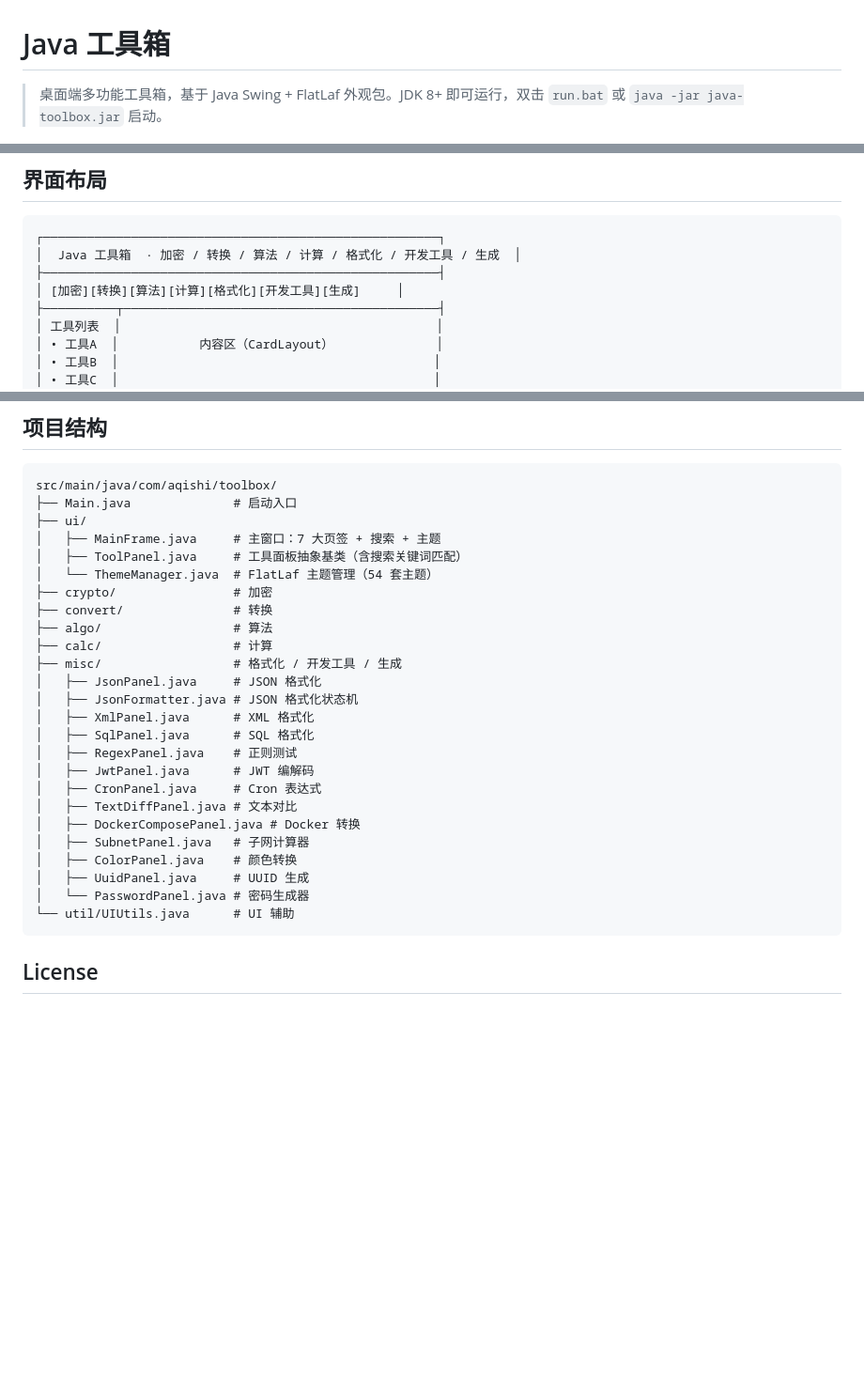
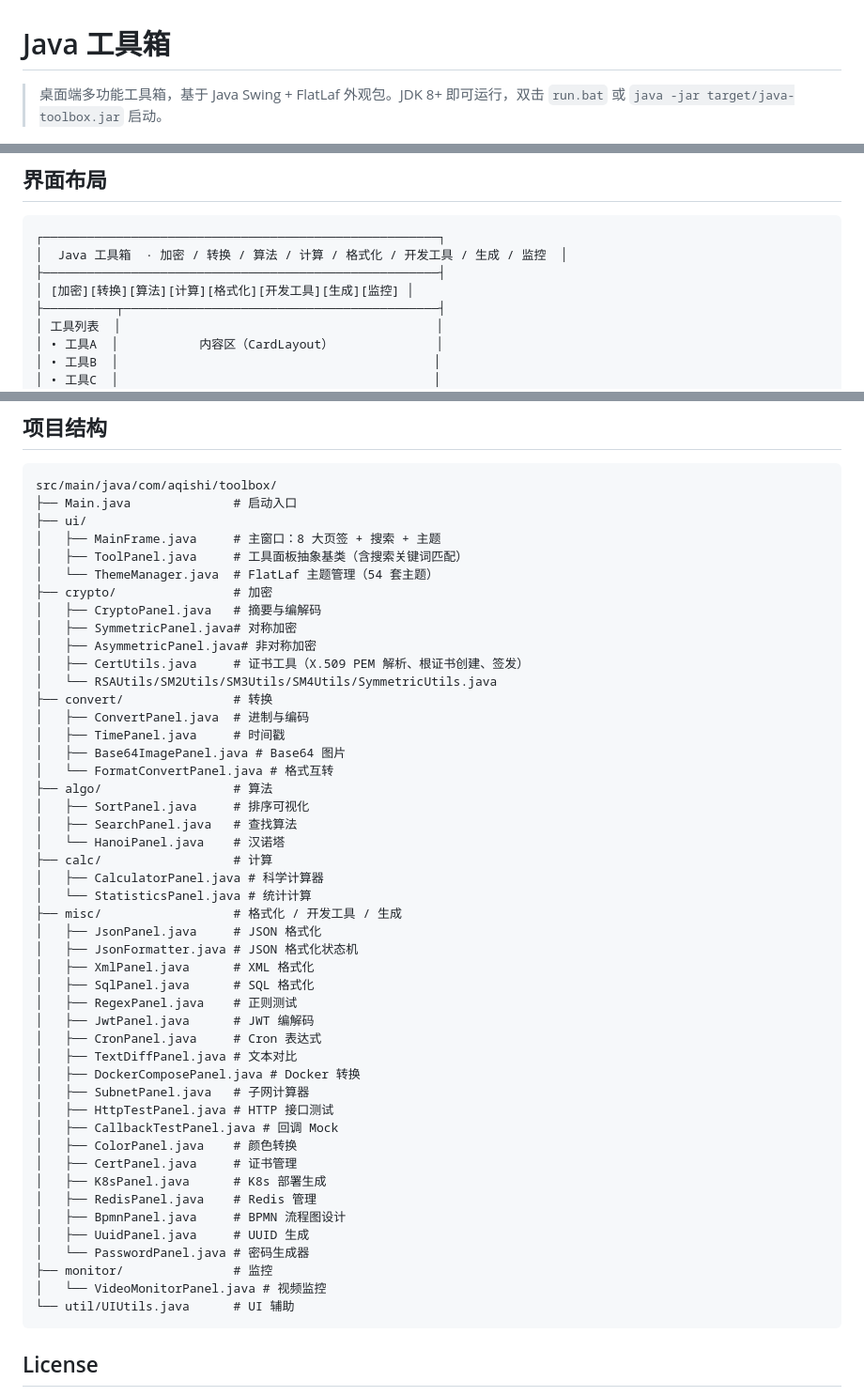
Before and after one commit to xlgo/java-toolbox, a Markdown page: README.md, 3 parts joined by grey strips. Shown at 94% size. Rendered like a GitHub page; blank space fills up the shorter version.

Commit message:
docs: 更新 README，补齐 31 个工具清单与项目结构

````diff
--- a/README.md
+++ b/README.md
@@ -1,6 +1,6 @@
 # Java 工具箱
 
-> 桌面端多功能工具箱，基于 Java Swing + FlatLaf 外观包。JDK 8+ 即可运行，双击 `run.bat` 或 `java -jar java-toolbox.jar` 启动。
+> 桌面端多功能工具箱，基于 Java Swing + FlatLaf 外观包。JDK 8+ 即可运行，双击 `run.bat` 或 `java -jar target/java-toolbox.jar` 启动。
 
 <p align="center">
   <img src="screenshots/overview.png" alt="Java 工具箱概览" width="750"/>
@@ -44,9 +52,9 @@
 
 ```
 ┌──────────────────────────────────────────────────────┐
-│  Java 工具箱  · 加密 / 转换 / 算法 / 计算 / 格式化 / 开发工具 / 生成  │
+│  Java 工具箱  · 加密 / 转换 / 算法 / 计算 / 格式化 / 开发工具 / 生成 / 监控  │
 ├──────────────────────────────────────────────────────┤
-│ [加密][转换][算法][计算][格式化][开发工具][生成]     │
+│ [加密][转换][算法][计算][格式化][开发工具][生成][监控] │
 ├──────────┬───────────────────────────────────────────┤
 │ 工具列表  │                                           │
 │ • 工具A  │           内容区（CardLayout）              │
@@ -86,13 +94,27 @@ mvn clean package -DskipTests
 src/main/java/com/aqishi/toolbox/
 ├── Main.java              # 启动入口
 ├── ui/
-│   ├── MainFrame.java     # 主窗口：7 大页签 + 搜索 + 主题
+│   ├── MainFrame.java     # 主窗口：8 大页签 + 搜索 + 主题
 │   ├── ToolPanel.java     # 工具面板抽象基类（含搜索关键词匹配）
 │   └── ThemeManager.java  # FlatLaf 主题管理（54 套主题）
 ├── crypto/                # 加密
+│   ├── CryptoPanel.java   # 摘要与编解码
+│   ├── SymmetricPanel.java# 对称加密
+│   ├── AsymmetricPanel.java# 非对称加密
+│   ├── CertUtils.java     # 证书工具（X.509 PEM 解析、根证书创建、签发）
+│   └── RSAUtils/SM2Utils/SM3Utils/SM4Utils/SymmetricUtils.java
 ├── convert/               # 转换
+│   ├── ConvertPanel.java  # 进制与编码
+│   ├── TimePanel.java     # 时间戳
+│   ├── Base64ImagePanel.java # Base64 图片
+│   └── FormatConvertPanel.java # 格式互转
 ├── algo/                  # 算法
+│   ├── SortPanel.java     # 排序可视化
+│   ├── SearchPanel.java   # 查找算法
+│   └── HanoiPanel.java    # 汉诺塔
 ├── calc/                  # 计算
+│   ├── CalculatorPanel.java # 科学计算器
+│   └── StatisticsPanel.java # 统计计算
 ├── misc/                  # 格式化 / 开发工具 / 生成
 │   ├── JsonPanel.java     # JSON 格式化
 │   ├── JsonFormatter.java # JSON 格式化状态机
@@ -104,9 +126,17 @@ src/main/java/com/aqishi/toolbox/
 │   ├── TextDiffPanel.java # 文本对比
 │   ├── DockerComposePanel.java # Docker 转换
 │   ├── SubnetPanel.java   # 子网计算器
+│   ├── HttpTestPanel.java # HTTP 接口测试
+│   ├── CallbackTestPanel.java # 回调 Mock
 │   ├── ColorPanel.java    # 颜色转换
+│   ├── CertPanel.java     # 证书管理
+│   ├── K8sPanel.java      # K8s 部署生成
+│   ├── RedisPanel.java    # Redis 管理
+│   ├── BpmnPanel.java     # BPMN 流程图设计
 │   ├── UuidPanel.java     # UUID 生成
 │   └── PasswordPanel.java # 密码生成器
+├── monitor/               # 监控
+│   └── VideoMonitorPanel.java # 视频监控
 └── util/UIUtils.java      # UI 辅助
 ```
 
````
Also changed, not shown: other parts of README.md (+11 -3 lines).
